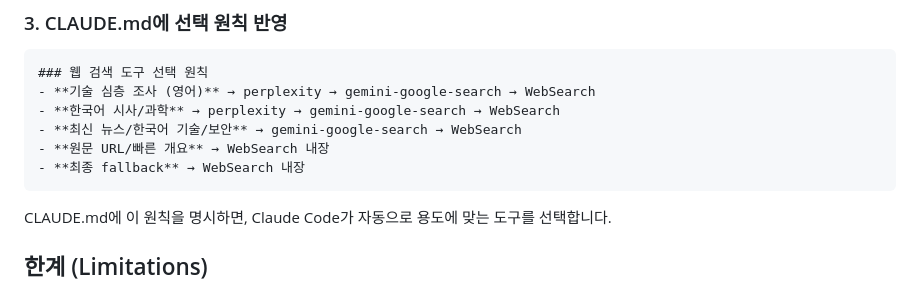
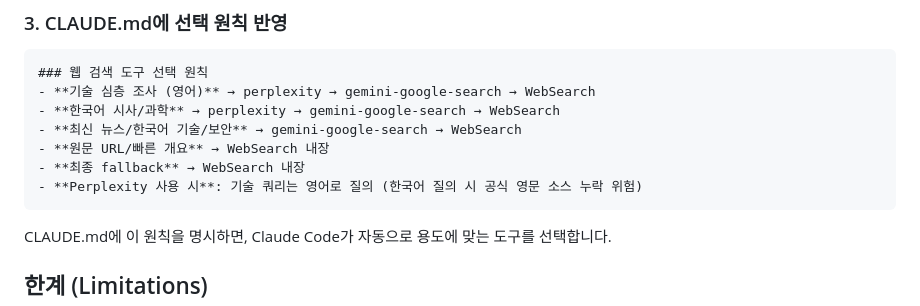
Before and after one commit to hansonkim/hansonkim.github.io, a Markdown page: src/posts/search-mcp-comparison.md, the part around the change. Drawn GitHub-style.

Commit message:
Sync blog posts (update: claude-code-config-management.md, update: claude-code-hooks-blog-automation.md, update: deepseek_ocr_blog.md, update: search-mcp-comparison.md) - 2026. 3. 18. PM 8:46:10

````diff
--- a/src/posts/search-mcp-comparison.md
+++ b/src/posts/search-mcp-comparison.md
@@ -309,6 +309,7 @@ claude mcp add gemini-google-search \
 - **최신 뉴스/한국어 기술/보안** → gemini-google-search → WebSearch
 - **원문 URL/빠른 개요** → WebSearch 내장
 - **최종 fallback** → WebSearch 내장
+- **Perplexity 사용 시**: 기술 쿼리는 영어로 질의 (한국어 질의 시 공식 영문 소스 누락 위험)
 ```
 
 CLAUDE.md에 이 원칙을 명시하면, Claude Code가 자동으로 용도에 맞는 도구를 선택합니다.
````
